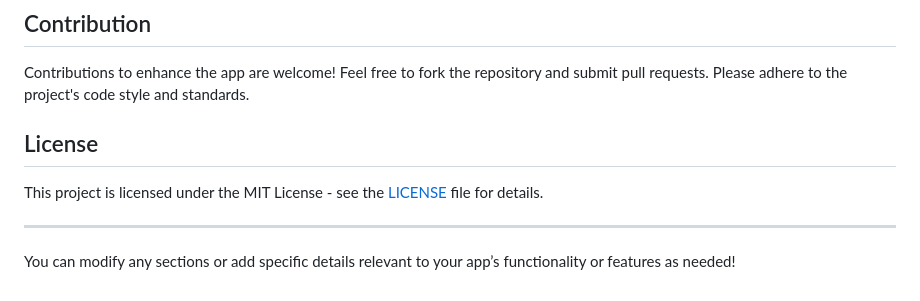
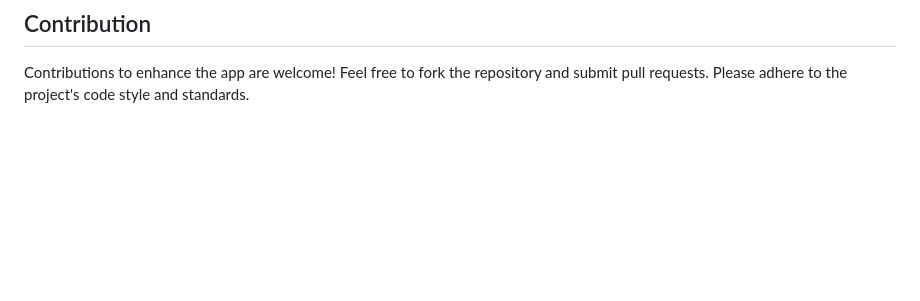
Before and after one commit to mernaatef28/hallhelp, a Markdown page: README.md, the part around the change. Rendered like a GitHub page; blank space fills up the shorter version.

```diff
--- a/README.md
+++ b/README.md
@@ -73,10 +73,3 @@ You can download the APK file for the HallHelp app from the following link:
 
 ## Contribution
 Contributions to enhance the app are welcome! Feel free to fork the repository and submit pull requests. Please adhere to the project's code style and standards.
-
-## License
-This project is licensed under the MIT License - see the [LICENSE](LICENSE) file for details.
-
----
-
-You can modify any sections or add specific details relevant to your app’s functionality or features as needed!
```
